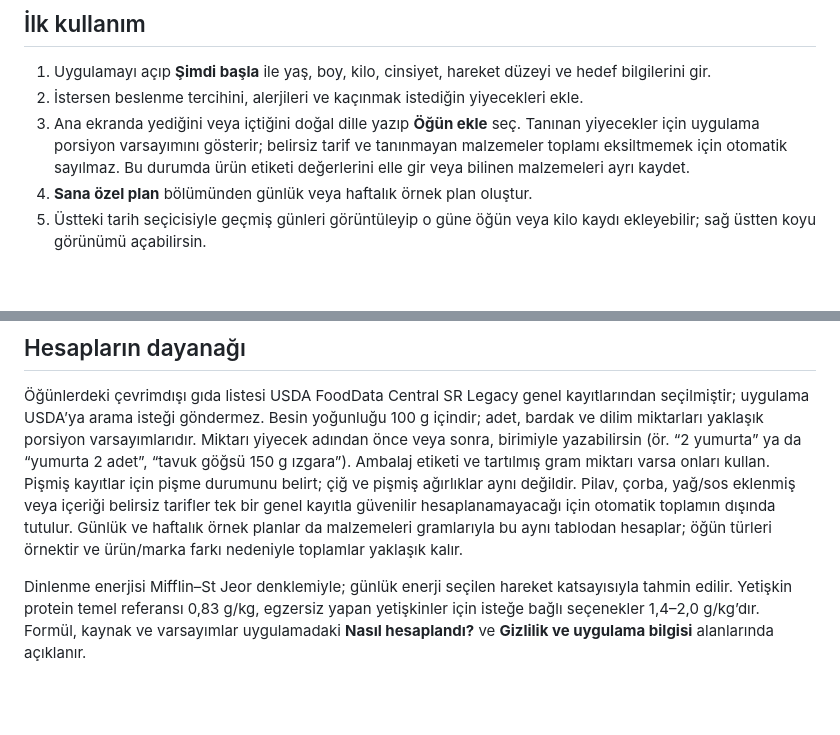
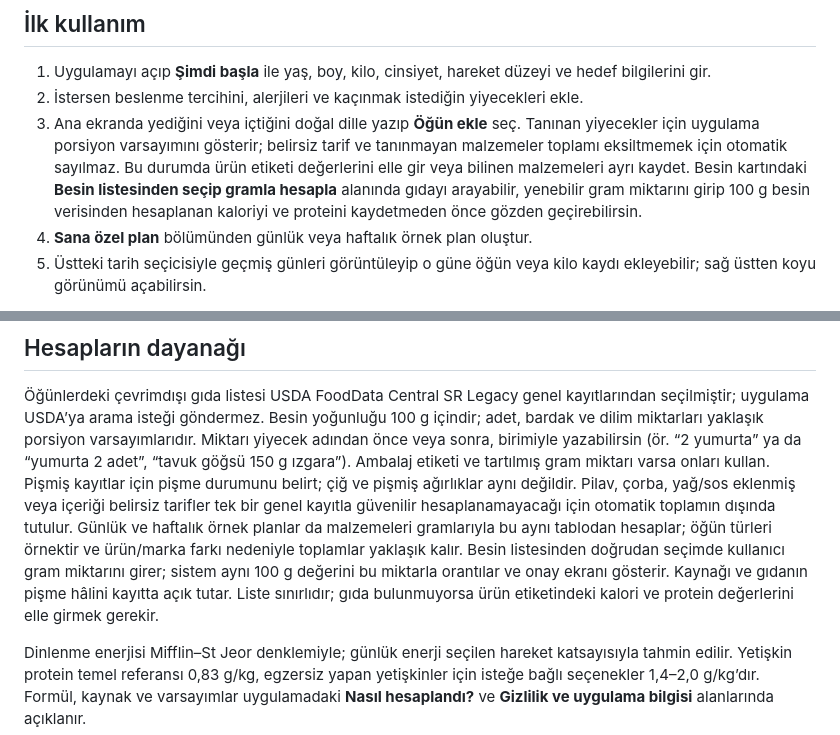
Before and after one commit to Yukselcobannn/First-diet-app, a Markdown page: YAYINLAMA.md, 2 parts joined by grey strips. GitHub-like rendering; blank space fills up the shorter version.

Commit message:
Document gram based food selection

```diff
--- a/YAYINLAMA.md
+++ b/YAYINLAMA.md
@@ -18,6 +18,7 @@ Kaynak kodu, kendi GitHub hesabındaki [`First-diet-app` deposunda](https://gith
 1. Uygulamayı açıp **Şimdi başla** ile yaş, boy, kilo, cinsiyet, hareket düzeyi ve hedef bilgilerini gir.
 2. İstersen beslenme tercihini, alerjileri ve kaçınmak istediğin yiyecekleri ekle.
 3. Ana ekranda yediğini veya içtiğini doğal dille yazıp **Öğün ekle** seç. Tanınan yiyecekler için uygulama porsiyon varsayımını gösterir; belirsiz tarif ve tanınmayan malzemeler toplamı eksiltmemek için otomatik sayılmaz. Bu durumda ürün etiketi değerlerini elle gir veya bilinen malzemeleri ayrı kaydet.
+   Besin kartındaki **Besin listesinden seçip gramla hesapla** alanında gıdayı arayabilir, yenebilir gram miktarını girip 100 g besin verisinden hesaplanan kaloriyi ve proteini kaydetmeden önce gözden geçirebilirsin.
 4. **Sana özel plan** bölümünden günlük veya haftalık örnek plan oluştur.
 5. Üstteki tarih seçicisiyle geçmiş günleri görüntüleyip o güne öğün veya kilo kaydı ekleyebilir; sağ üstten koyu görünümü açabilirsin.
 
@@ -26,6 +27,7 @@ Hesaplamalar ve besin değerleri tahminidir; uygulama tıbbi öneri vermez. Sağ
 ## Hesapların dayanağı
 
 Öğünlerdeki çevrimdışı gıda listesi USDA FoodData Central SR Legacy genel kayıtlarından seçilmiştir; uygulama USDA’ya arama isteği göndermez. Besin yoğunluğu 100 g içindir; adet, bardak ve dilim miktarları yaklaşık porsiyon varsayımlarıdır. Miktarı yiyecek adından önce veya sonra, birimiyle yazabilirsin (ör. “2 yumurta” ya da “yumurta 2 adet”, “tavuk göğsü 150 g ızgara”). Ambalaj etiketi ve tartılmış gram miktarı varsa onları kullan. Pişmiş kayıtlar için pişme durumunu belirt; çiğ ve pişmiş ağırlıklar aynı değildir. Pilav, çorba, yağ/sos eklenmiş veya içeriği belirsiz tarifler tek bir genel kayıtla güvenilir hesaplanamayacağı için otomatik toplamın dışında tutulur. Günlük ve haftalık örnek planlar da malzemeleri gramlarıyla bu aynı tablodan hesaplar; öğün türleri örnektir ve ürün/marka farkı nedeniyle toplamlar yaklaşık kalır.
+Besin listesinden doğrudan seçimde kullanıcı gram miktarını girer; sistem aynı 100 g değerini bu miktarla orantılar ve onay ekranı gösterir. Kaynağı ve gıdanın pişme hâlini kayıtta açık tutar. Liste sınırlıdır; gıda bulunmuyorsa ürün etiketindeki kalori ve protein değerlerini elle girmek gerekir.
 
 Dinlenme enerjisi Mifflin–St Jeor denklemiyle; günlük enerji seçilen hareket katsayısıyla tahmin edilir. Yetişkin protein temel referansı 0,83 g/kg, egzersiz yapan yetişkinler için isteğe bağlı seçenekler 1,4–2,0 g/kg’dır. Formül, kaynak ve varsayımlar uygulamadaki **Nasıl hesaplandı?** ve **Gizlilik ve uygulama bilgisi** alanlarında açıklanır.
 
```
